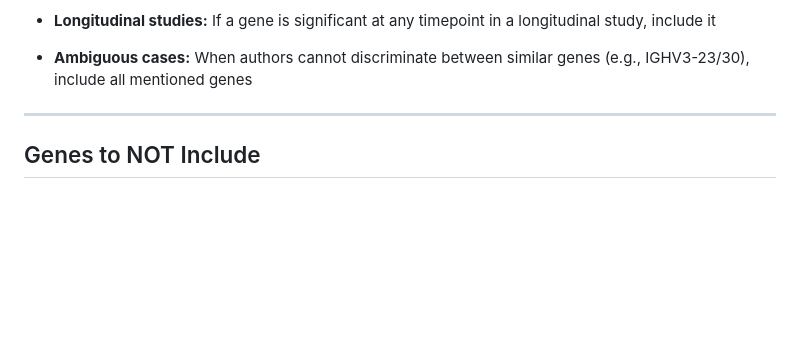
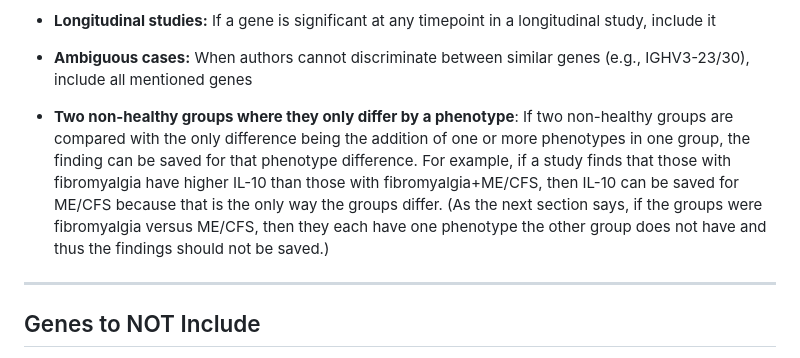
Before and after one commit to ruvilonix/sick-genes, a Markdown page: criteria.md, the part around the change. Rendered like a GitHub page; blank space fills up the shorter version.

Commit message:
added to criteria for two non-healthy groups that share a phenotype

```diff
--- a/criteria.md
+++ b/criteria.md
@@ -29,6 +29,8 @@ Example where IFNG and TNF would be saved for both ME/CFS and long COVID cohorts
 *   **Longitudinal studies:** If a gene is significant at any timepoint in a longitudinal study, include it
 
 *   **Ambiguous cases:** When authors cannot discriminate between similar genes (e.g., IGHV3-23/30), include all mentioned genes
+
+*   **Two non-healthy groups where they only differ by a phenotype**: If two non-healthy groups are compared with the only difference being the addition of one or more phenotypes in one group, the finding can be saved for that phenotype difference. For example, if a study finds that those with fibromyalgia have higher IL-10 than those with fibromyalgia+ME/CFS, then IL-10 can be saved for ME/CFS because that is the only way the groups differ. (As the next section says, if the groups were fibromyalgia versus ME/CFS, then they each have one phenotype the other group does not have and thus the findings should not be saved.)
 
 ---
 
```
